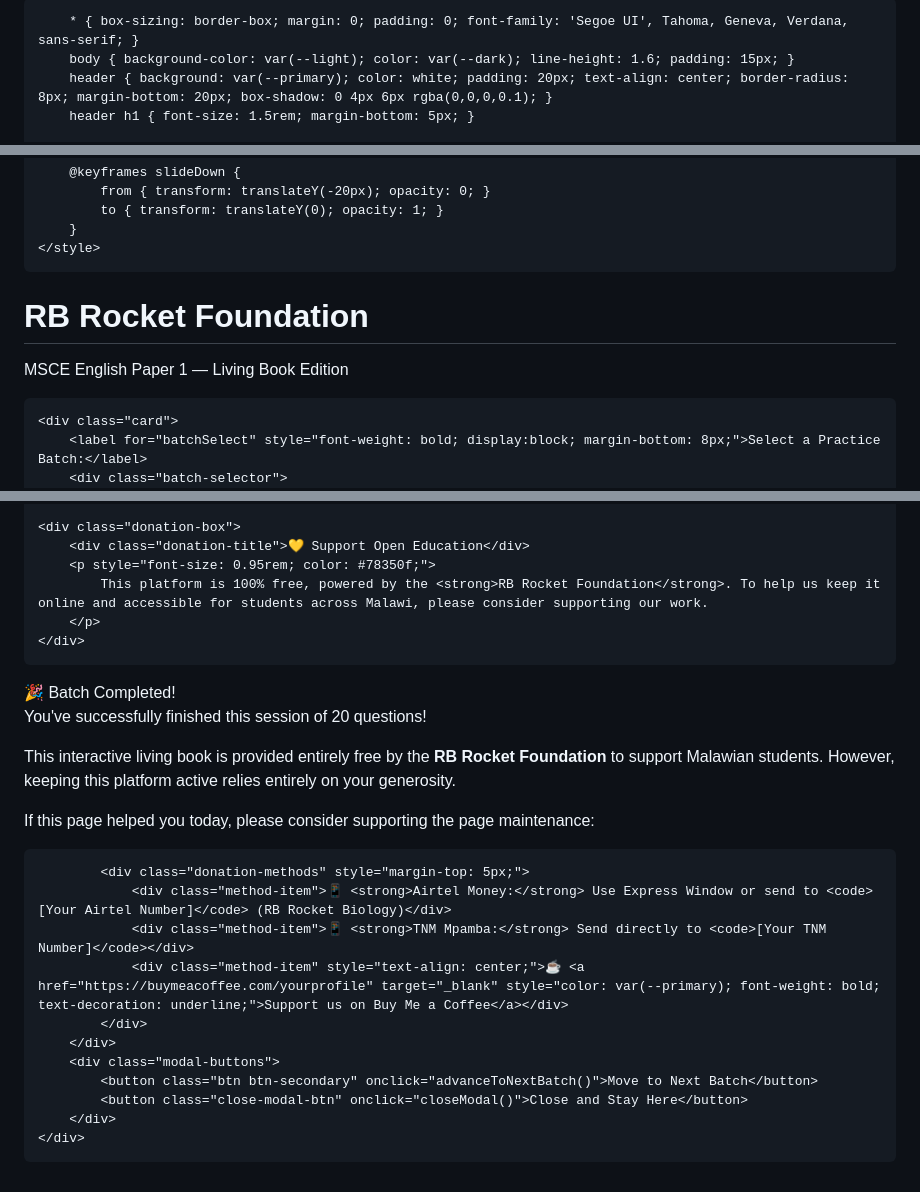
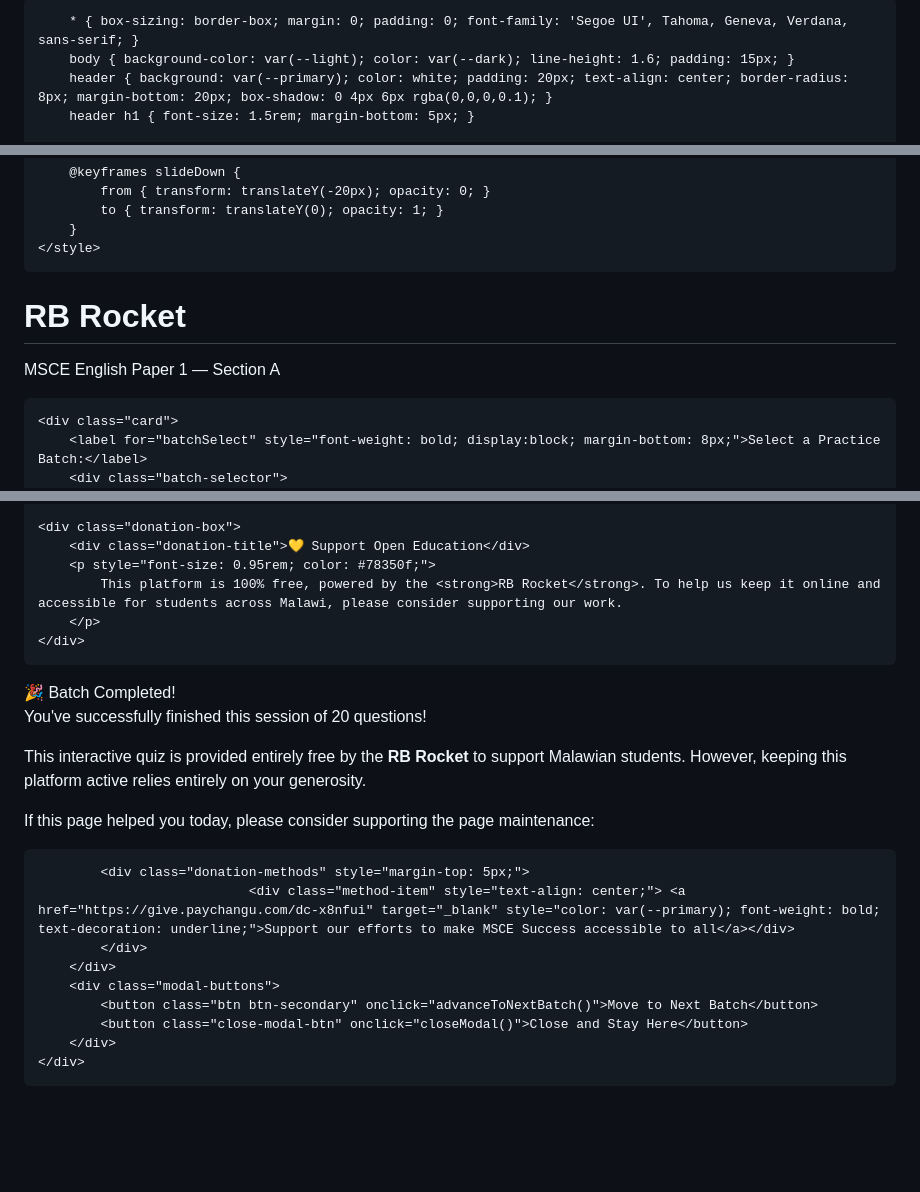
Before and after one commit to samuelmwakanema/englishpaper1, a Markdown page: README.md, 3 parts joined by grey strips. Rendered like a GitHub page; blank space fills up the shorter version.

```diff
--- a/README.md
+++ b/README.md
@@ -3,7 +3,7 @@
 <head>
     <meta charset="UTF-8">
     <meta name="viewport" content="width=device-width, initial-scale=1.0">
-    <title>RB Rocket Foundation - MSCE English Living Quiz</title>
+    <title>RB Rocket MSCE English Paper 1 - Section A</title>
     <style>
         :root {
             --primary: #1e3a8a;
@@ -72,8 +72,8 @@
 
 <div class="container">
     <header>
-        <h1>RB Rocket Foundation</h1>
-        <p>MSCE English Paper 1 — Living Book Edition</p>
+        <h1>RB Rocket</h1>
+        <p>MSCE English Paper 1 — Section A</p>
     </header>
 
     <div class="card">
@@ -104,7 +104,7 @@
     <div class="donation-box">
         <div class="donation-title">💛 Support Open Education</div>
         <p style="font-size: 0.95rem; color: #78350f;">
-            This platform is 100% free, powered by the <strong>RB Rocket Foundation</strong>. To help us keep it online and accessible for students across Malawi, please consider supporting our work.
+            This platform is 100% free, powered by the <strong>RB Rocket</strong>. To help us keep it online and accessible for students across Malawi, please consider supporting our work.
         </p>
     </div>
 </div>
@@ -116,13 +116,11 @@
         </div>
         <div class="modal-body">
             <p style="margin-bottom: 12px; text-align: center; font-weight: 600;">You've successfully finished this session of 20 questions!</p>
-            <p style="margin-bottom: 12px;">This interactive living book is provided entirely free by the <strong>RB Rocket Foundation</strong> to support Malawian students. However, keeping this platform active relies entirely on your generosity.</p>
+            <p style="margin-bottom: 12px;">This interactive quiz is provided entirely free by the <strong>RB Rocket</strong> to support Malawian students. However, keeping this platform active relies entirely on your generosity.</p>
             <p style="font-weight: 600; color: #92400e; margin-bottom: 10px;">If this page helped you today, please consider supporting the page maintenance:</p>
 
             <div class="donation-methods" style="margin-top: 5px;">
-                <div class="method-item">📱 <strong>Airtel Money:</strong> Use Express Window or send to <code>[Your Airtel Number]</code> (RB Rocket Biology)</div>
-                <div class="method-item">📱 <strong>TNM Mpamba:</strong> Send directly to <code>[Your TNM Number]</code></div>
-                <div class="method-item" style="text-align: center;">☕ <a href="https://buymeacoffee.com/yourprofile" target="_blank" style="color: var(--primary); font-weight: bold; text-decoration: underline;">Support us on Buy Me a Coffee</a></div>
+                               <div class="method-item" style="text-align: center;"> <a href="https://give.paychangu.com/dc-x8nfui" target="_blank" style="color: var(--primary); font-weight: bold; text-decoration: underline;">Support our efforts to make MSCE Success accessible to all</a></div>
             </div>
         </div>
         <div class="modal-buttons">
@@ -139,7 +137,7 @@
     const questionsPerBatch = 20;
 
     // Define the exact name of your JSON file here
-    const jsonFileName = 'rb_rocket_biology_eng_mcqs.json';
+    const jsonFileName = 'rb_rocket_eng_mcqs.json';
 
     window.onload = function() {
         // Fetch the native JSON file asynchronously
@@ -269,7 +267,7 @@
             selector.selectedIndex += 1;
             loadNewBatch();
         } else {
-            alert("Incredible work! You have finished every single batch in the database!");
+            alert("Incredible work! Keep learning!");
         }
     }
 </script>
```
